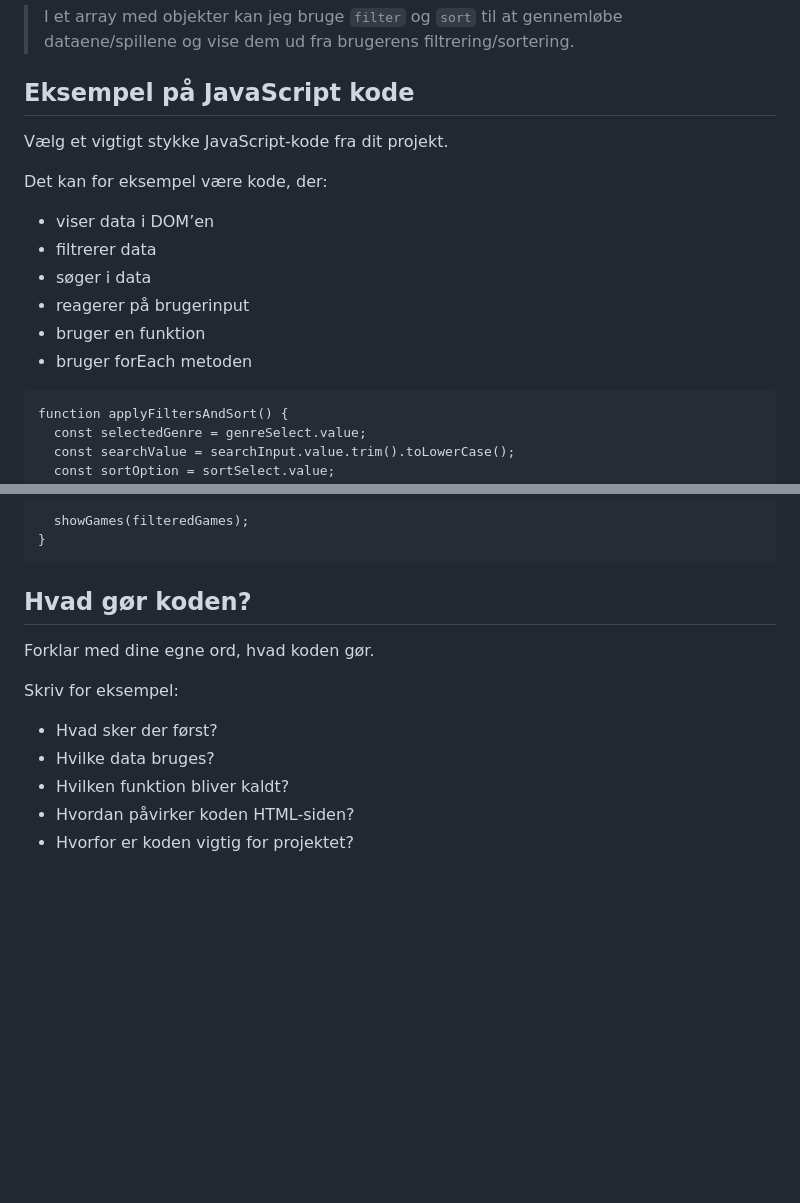
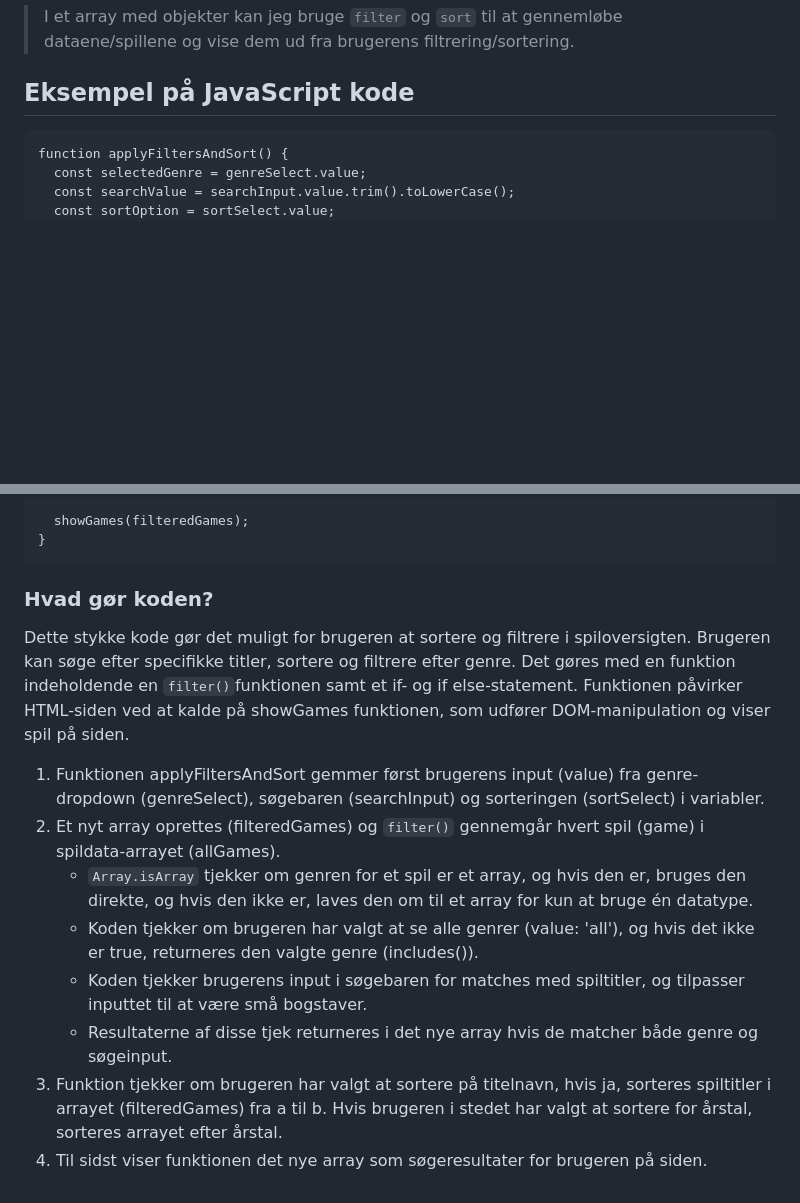
Before and after one commit to kkvonsild-gif/spilcafeen-katrine, a Markdown page: README.md, 2 parts joined by grey strips. GitHub-like rendering; blank space fills up the shorter version.

Commit message:
README commit

````diff
--- a/README.md
+++ b/README.md
@@ -98,16 +98,6 @@ Du kan for eksempel forklare:
 
 
 ## Eksempel på JavaScript kode
-Vælg et vigtigt stykke JavaScript-kode fra dit projekt.
-
-Det kan for eksempel være kode, der:
-
-* viser data i DOM’en
-* filtrerer data
-* søger i data
-* reagerer på brugerinput
-* bruger en funktion
-* bruger forEach metoden
 
 ```
 function applyFiltersAndSort() {
@@ -141,16 +131,14 @@ function applyFiltersAndSort() {
   showGames(filteredGames);
 }
 ```
+### Hvad gør koden?
+Dette stykke kode gør det muligt for brugeren at sortere og filtrere i spiloversigten. Brugeren kan søge efter specifikke titler, sortere og filtrere efter genre. Det gøres med en funktion indeholdende en `filter()`funktionen samt et if- og if else-statement. Funktionen påvirker HTML-siden ved at kalde på showGames funktionen, som udfører DOM-manipulation og viser spil på siden.
 
-## Hvad gør koden?
-Forklar med dine egne ord, hvad koden gør.
-
-Skriv for eksempel:
-
-* Hvad sker der først?
-* Hvilke data bruges?
-* Hvilken funktion bliver kaldt?
-* Hvordan påvirker koden HTML-siden?
-* Hvorfor er koden vigtig for projektet?
-
->
+1. Funktionen applyFiltersAndSort gemmer først brugerens input (value) fra genre-dropdown (genreSelect), søgebaren (searchInput) og sorteringen (sortSelect) i variabler.
+2. Et nyt array oprettes (filteredGames) og `filter()` gennemgår hvert spil (game) i spildata-arrayet (allGames).
+    * `Array.isArray` tjekker om genren for et spil er et array, og hvis den er, bruges den direkte, og hvis den ikke er, laves den om til et array for kun at bruge én datatype.
+    * Koden tjekker om brugeren har valgt at se alle genrer (value: 'all'), og hvis det ikke er true, returneres den valgte genre (includes()).
+    * Koden tjekker brugerens input i søgebaren for matches med spiltitler, og tilpasser inputtet til at være små bogstaver.
+    * Resultaterne af disse tjek returneres i det nye array hvis de matcher både genre og søgeinput.
+3. Funktion tjekker om brugeren har valgt at sortere på titelnavn, hvis ja, sorteres spiltitler i arrayet (filteredGames) fra a til b. Hvis brugeren i stedet har valgt at sortere for årstal, sorteres arrayet efter årstal.
+4. Til sidst viser funktionen det nye array som søgeresultater for brugeren på siden.
````
